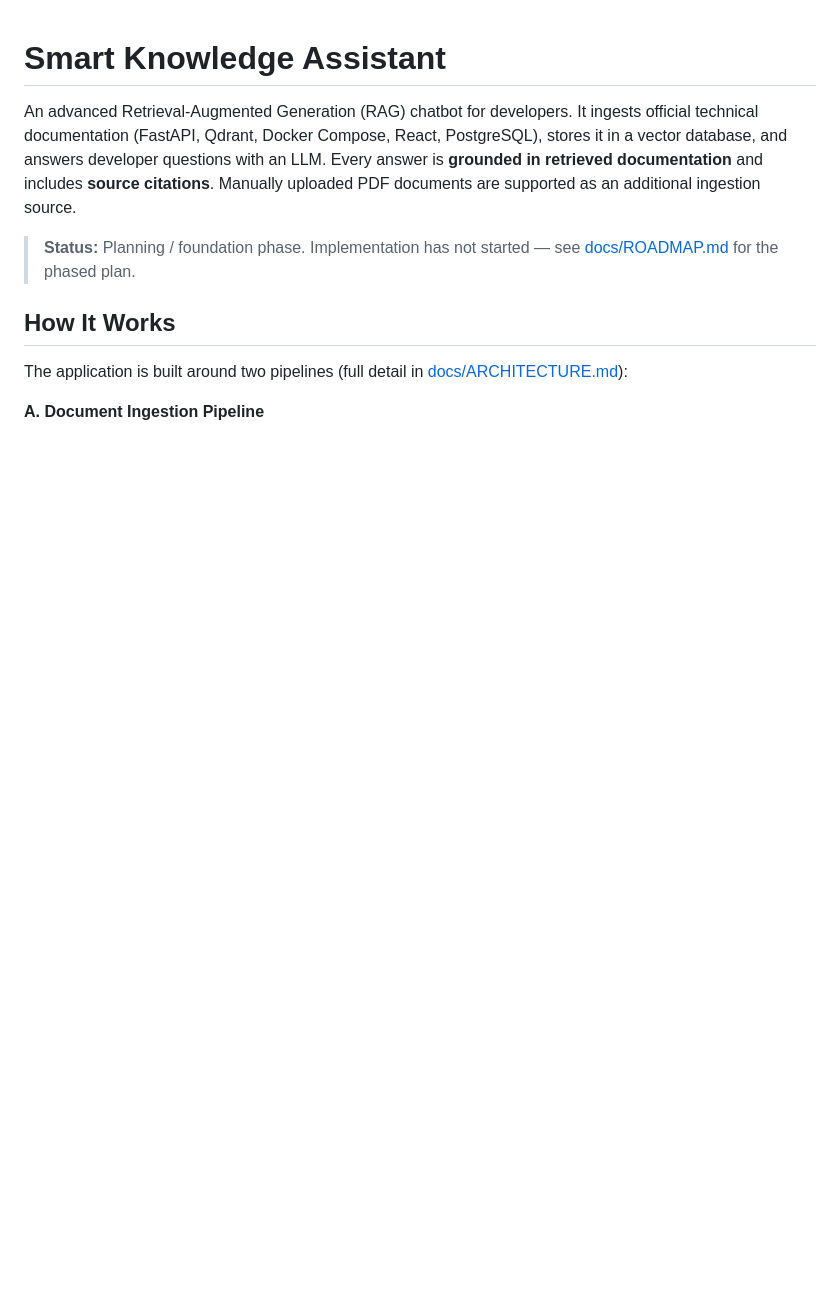
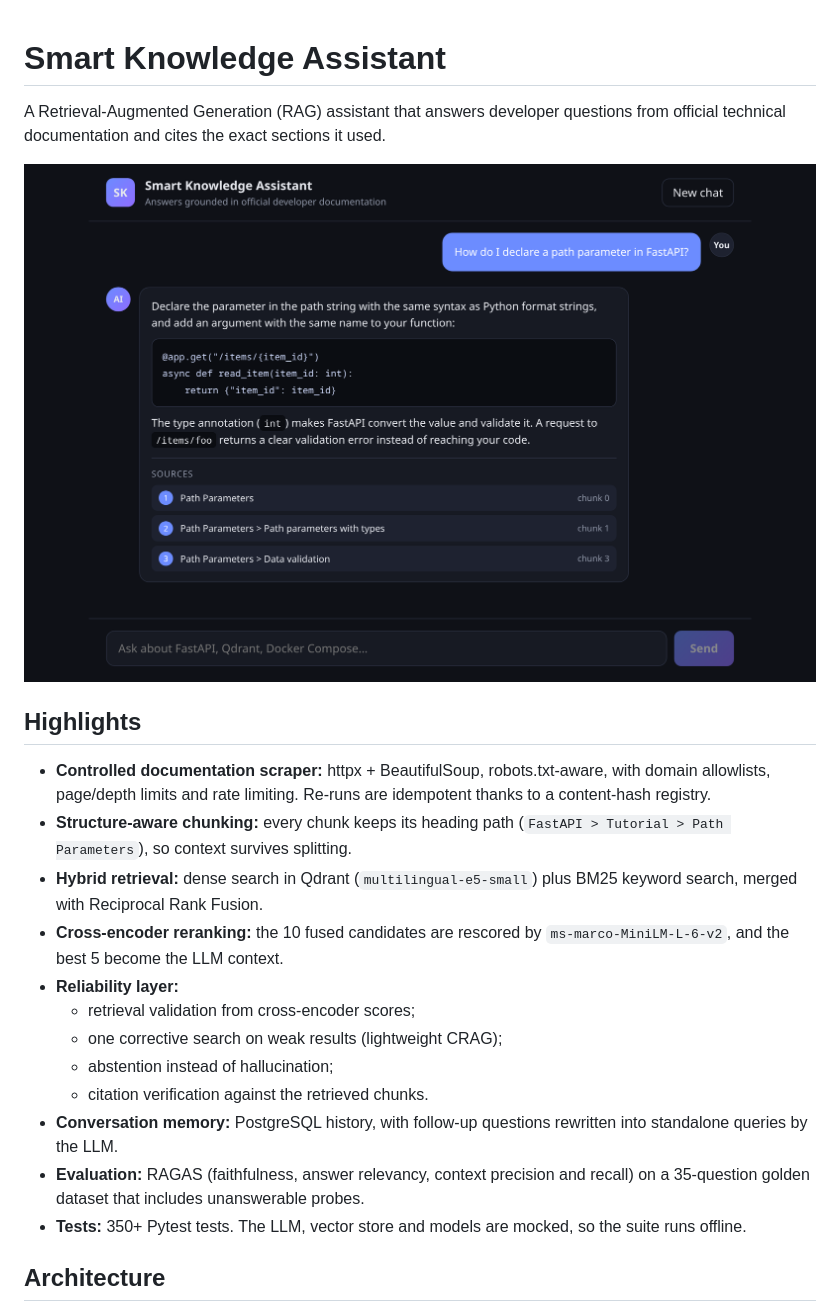
Before and after one commit to youssefhhl/rag-technical-assistant, a Markdown page: README.md, the part around one of its changes. Drawn GitHub-style; pictures changed too: docs/images/chat-screenshot.png (added); blank space fills up the shorter version.

```diff
--- a/README.md
+++ b/README.md
@@ -1,18 +1,32 @@
 # Smart Knowledge Assistant
 
-An advanced Retrieval-Augmented Generation (RAG) chatbot for developers. It ingests official
-technical documentation (FastAPI, Qdrant, Docker Compose, React, PostgreSQL), stores it in a
-vector database, and answers developer questions with an LLM. Every answer is **grounded in
-retrieved documentation** and includes **source citations**. Manually uploaded PDF documents
-are supported as an additional ingestion source.
+A Retrieval-Augmented Generation (RAG) assistant that answers developer questions from
+official technical documentation and cites the exact sections it used.
 
-> **Status:** Planning / foundation phase. Implementation has not started — see
-> [docs/ROADMAP.md](docs/ROADMAP.md) for the phased plan.
+![Chat interface showing a question about FastAPI path parameters, the answer with a code example, and the cited documentation sections](docs/images/chat-screenshot.png)
 
-## How It Works
+## Highlights
 
-The application is built around two pipelines (full detail in
-[docs/ARCHITECTURE.md](docs/ARCHITECTURE.md)):
+- **Controlled documentation scraper:** httpx + BeautifulSoup, robots.txt-aware, with
+  domain allowlists, page/depth limits and rate limiting. Re-runs are idempotent thanks to a
+  content-hash registry.
+- **Structure-aware chunking:** every chunk keeps its heading path
+  (`FastAPI > Tutorial > Path Parameters`), so context survives splitting.
+- **Hybrid retrieval:** dense search in Qdrant (`multilingual-e5-small`) plus BM25 keyword
+  search, merged with Reciprocal Rank Fusion.
+- **Cross-encoder reranking:** the 10 fused candidates are rescored by
+  `ms-marco-MiniLM-L-6-v2`, and the best 5 become the LLM context.
+- **Reliability layer:**
+  - retrieval validation from cross-encoder scores;
+  - one corrective search on weak results (lightweight CRAG);
+  - abstention instead of hallucination;
+  - citation verification against the retrieved chunks.
+- **Conversation memory:** PostgreSQL history, with follow-up questions rewritten into
+  standalone queries by the LLM.
+- **Evaluation:** RAGAS (faithfulness, answer relevancy, context precision and recall) on a
+  35-question golden dataset that includes unanswerable probes.
+- **Tests:** 350+ Pytest tests. The LLM, vector store and models are mocked, so the suite
+  runs offline.
 
-**A. Document Ingestion Pipeline**
+## Architecture
 
```
Also changed, not shown: other parts of README.md (+126 -117 lines).
